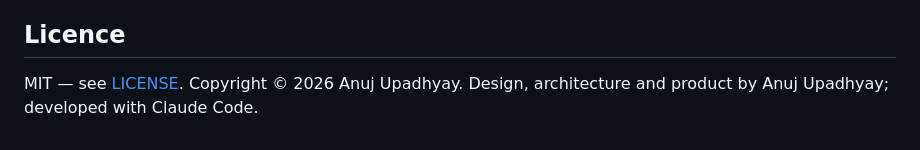
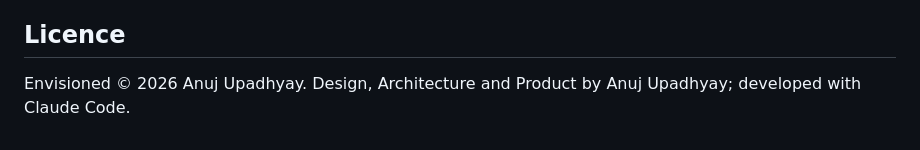
Before and after one commit to anujjupadhyayy-ops/consilium, a Markdown page: README.md, the part around the change. GitHub-like rendering.

```diff
--- a/README.md
+++ b/README.md
@@ -347,5 +347,5 @@ This is a scaffold, not a finished product. Three ways to make it yours:
 
 ## Licence
 
-MIT — see [LICENSE](LICENSE). Copyright © 2026 Anuj Upadhyay. Design, architecture and product by Anuj
+Envisioned © 2026 Anuj Upadhyay. Design, Architecture and Product by Anuj
 Upadhyay; developed with Claude Code.
```
